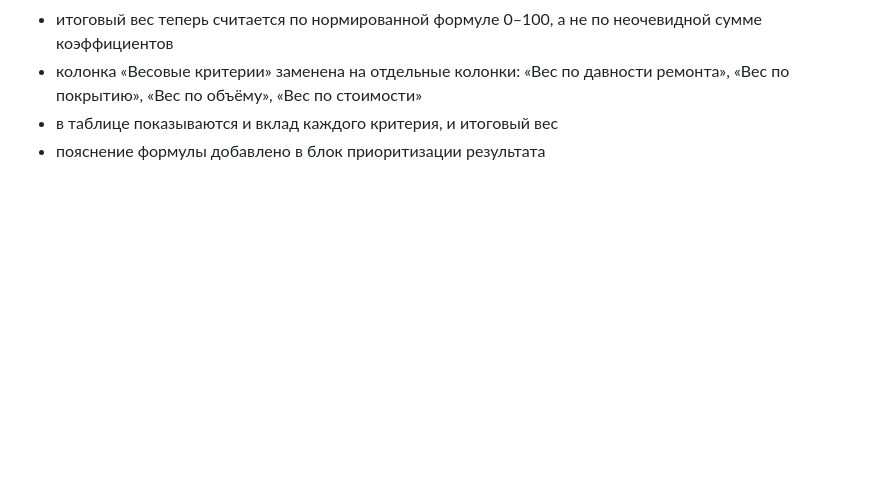
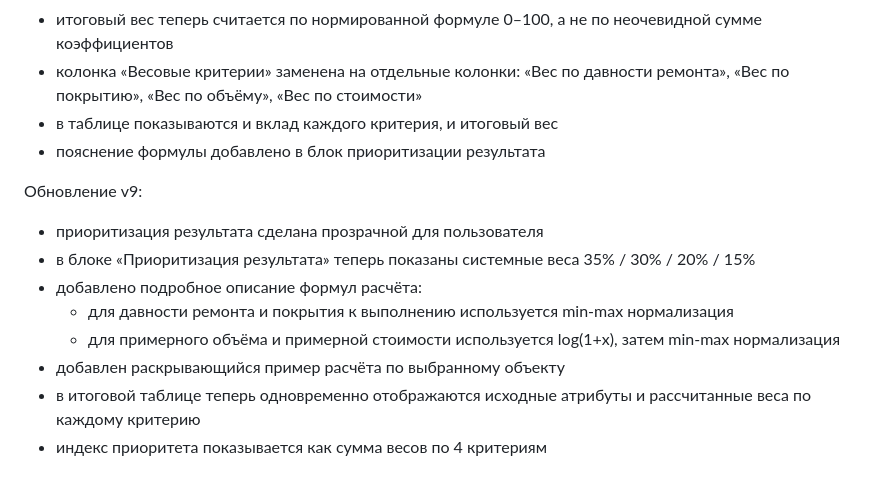
Before and after one commit to ilyashn2001-code/ODX, a Markdown page: README.md, the part around one of its changes. Rendered like a GitHub page; blank space fills up the shorter version.

```diff
--- a/README.md
+++ b/README.md
@@ -46,3 +47,14 @@
 - колонка «Весовые критерии» заменена на отдельные колонки: «Вес по давности ремонта», «Вес по покрытию», «Вес по объёму», «Вес по стоимости»
 - в таблице показываются и вклад каждого критерия, и итоговый вес
 - пояснение формулы добавлено в блок приоритизации результата
+
+
+Обновление v9:
+- приоритизация результата сделана прозрачной для пользователя
+- в блоке «Приоритизация результата» теперь показаны системные веса 35% / 30% / 20% / 15%
+- добавлено подробное описание формул расчёта:
+  - для давности ремонта и покрытия к выполнению используется min-max нормализация
+  - для примерного объёма и примерной стоимости используется log(1+x), затем min-max нормализация
+- добавлен раскрывающийся пример расчёта по выбранному объекту
+- в итоговой таблице теперь одновременно отображаются исходные атрибуты и рассчитанные веса по каждому критерию
+- индекс приоритета показывается как сумма весов по 4 критериям
```
Also changed, not shown: other parts of README.md (+1 -0 lines).
